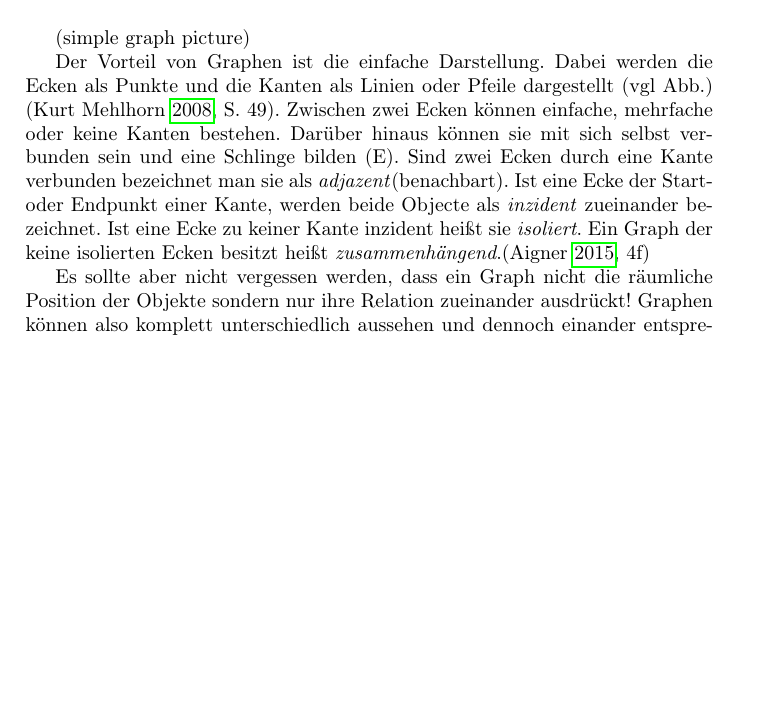
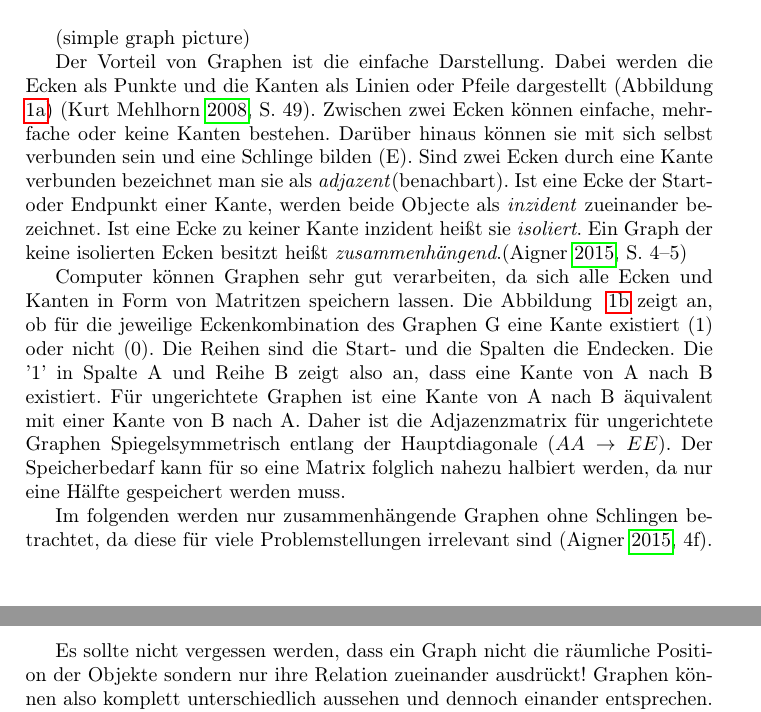
Before and after one commit to TimMcCauley/ba_thesis, a LaTeX thesis (Tex/Thesis.tex): part of page 9 of 15 before the commit and two parts of pages 9 and 10 of 16 after it, the two joined at a grey line, cut so that both start at the same text, the shorter picture padded with empty space. The pictures show the PDF file Tex/Thesis.pdf that the author committed with the source.

Commit message:
add matrix savinng text

```diff
--- a/Tex/Thesis.tex
+++ b/Tex/Thesis.tex
@@ -155,13 +155,17 @@ Mathematisch ausgedrückt ist ein Graph G die Funktion aus einer endlichen Ecken
 \end{subfigure}
 \caption{Ein simpler Graph G}
-\label{fig:simpelgraph}
+\label{Einfacher Graph}
 \end{figure}
 
 (simple graph picture)
 
-Der Vorteil von Graphen ist die einfache Darstellung. Dabei werden die Ecken als Punkte und die Kanten als Linien oder Pfeile dargestellt (vgl Abb.) (\cite[49]{kurt}). Zwischen zwei Ecken können einfache, mehrfache oder keine Kanten bestehen. Darüber hinaus können sie mit sich selbst verbunden sein und eine Schlinge bilden (E). Sind zwei Ecken durch eine Kante verbunden bezeichnet man sie als \textit{adjazent}(benachbart). Ist eine Ecke der Start- oder Endpunkt einer Kante, werden beide Objecte als \textit{inzident} zueinander bezeichnet. Ist eine Ecke zu keiner Kante inzident heißt sie \textit{isoliert}. Ein Graph der keine isolierten Ecken besitzt heißt \textit{zusammenhängend}.(\cite[4f]{theory})
+Der Vorteil von Graphen ist die einfache Darstellung. Dabei werden die Ecken als Punkte und die Kanten als Linien oder Pfeile dargestellt (Abbildung ~\ref{fig:darstellung}) (\cite[49]{kurt}). Zwischen zwei Ecken können einfache, mehrfache oder keine Kanten bestehen. Darüber hinaus können sie mit sich selbst verbunden sein und eine Schlinge bilden (E). Sind zwei Ecken durch eine Kante verbunden bezeichnet man sie als \textit{adjazent}(benachbart). Ist eine Ecke der Start- oder Endpunkt einer Kante, werden beide Objecte als \textit{inzident} zueinander bezeichnet. Ist eine Ecke zu keiner Kante inzident heißt sie \textit{isoliert}. Ein Graph der keine isolierten Ecken besitzt heißt \textit{zusammenhängend}.(\cite[4--5]{theory}) \par
 
-Es sollte aber nicht vergessen werden, dass ein Graph nicht die räumliche Position der Objekte sondern nur ihre Relation zueinander ausdrückt! Graphen können also komplett unterschiedlich aussehen und dennoch einander entsprechen. Wenn zwei Graphen bei gleichbleibenden Nachbarschaften der Ecken aufeinander abgebildet werden können spricht man von isomorphen Graphen \cite[106]{theory}.
+Computer können Graphen sehr gut verarbeiten, da sich alle Ecken und Kanten in Form von Matritzen speichern lassen. Die Abbildung ~\ref{fig:matrix} zeigt an, ob für die jeweilige Eckenkombination des Graphen G eine Kante existiert (1) oder nicht (0). Die Reihen sind die Start- und die Spalten die Endecken. Die '1' in Spalte A und Reihe B zeigt also an, dass eine Kante von A nach B existiert. Für ungerichtete Graphen ist eine Kante von A nach B äquivalent mit einer Kante von B nach A. Daher ist die Adjazenzmatrix für ungerichtete Graphen Spiegelsymmetrisch entlang der Hauptdiagonale ($AA \rightarrow EE$). Der Speicherbedarf kann für so eine Matrix folglich nahezu halbiert werden, da nur eine Hälfte gespeichert werden muss.
+
+Im folgenden werden nur zusammenhängende Graphen ohne Schlingen betrachtet, da diese für viele Problemstellungen irrelevant sind (\cite[4f]{theory}).
+
+Es sollte nicht vergessen werden, dass ein Graph nicht die räumliche Position der Objekte sondern nur ihre Relation zueinander ausdrückt! Graphen können also komplett unterschiedlich aussehen und dennoch einander entsprechen. Wenn zwei Graphen bei gleichbleibenden Nachbarschaften der Ecken aufeinander abgebildet werden können spricht man von isomorphen Graphen \cite[106]{theory}.
 
 \subsubsection{Gerichtete Graphen}
 Im Gegensatz zu einem ungerichteten Graphen können bei einem gerichteten Graphen Kanten nur in einer Richtung durchlaufen werden. Die Kanten werden daher durch Pfeile anstatt Linien dargestellt.
```
Also changed, not shown: Tex/Thesis.bbl (deleted), Tex/Thesis.pdf, Tex/Thesis.tex (4 more changed lines), 9 other files.
